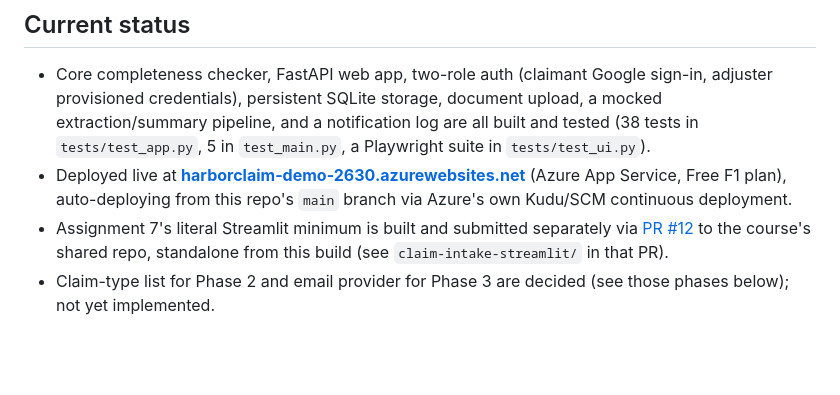
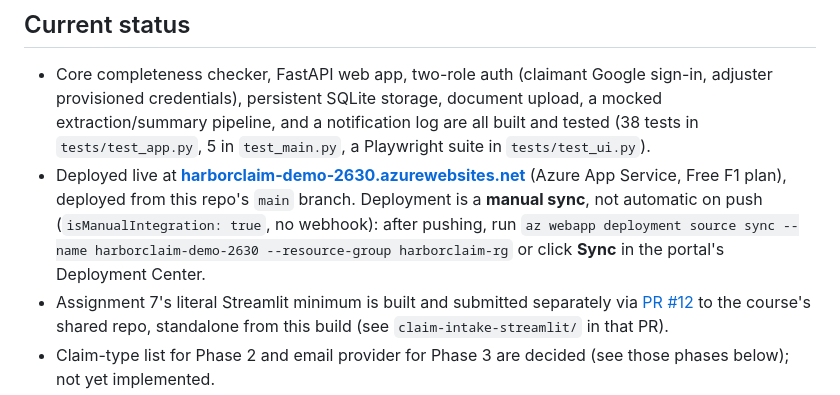
Before and after one commit to i-asimkhan/harborclaim-insurance-intake, a Markdown page: ROADMAP.md, the part around the change. GitHub-like rendering; blank space fills up the shorter version.

```diff
--- a/ROADMAP.md
+++ b/ROADMAP.md
@@ -22,8 +22,10 @@ What's built, what's next, and why. Status key: `[ ]` not started · `[~]` in pr
   extraction/summary pipeline, and a notification log are all built and tested (38 tests in
   `tests/test_app.py`, 5 in `test_main.py`, a Playwright suite in `tests/test_ui.py`).
 - Deployed live at **[harborclaim-demo-2630.azurewebsites.net](https://harborclaim-demo-2630.azurewebsites.net)**
-  (Azure App Service, Free F1 plan), auto-deploying from this repo's `main` branch via
-  Azure's own Kudu/SCM continuous deployment.
+  (Azure App Service, Free F1 plan), deployed from this repo's `main` branch. Deployment is
+  a **manual sync**, not automatic on push (`isManualIntegration: true`, no webhook): after
+  pushing, run `az webapp deployment source sync --name harborclaim-demo-2630
+  --resource-group harborclaim-rg` or click **Sync** in the portal's Deployment Center.
 - Assignment 7's literal Streamlit minimum is built and submitted separately via
   [PR #12](https://github.com/adnanmasood/fintech-samples/pull/12) to the course's shared
   repo, standalone from this build (see `claim-intake-streamlit/` in that PR).
```
Also changed, not shown: README.md (+4 -1 lines).
